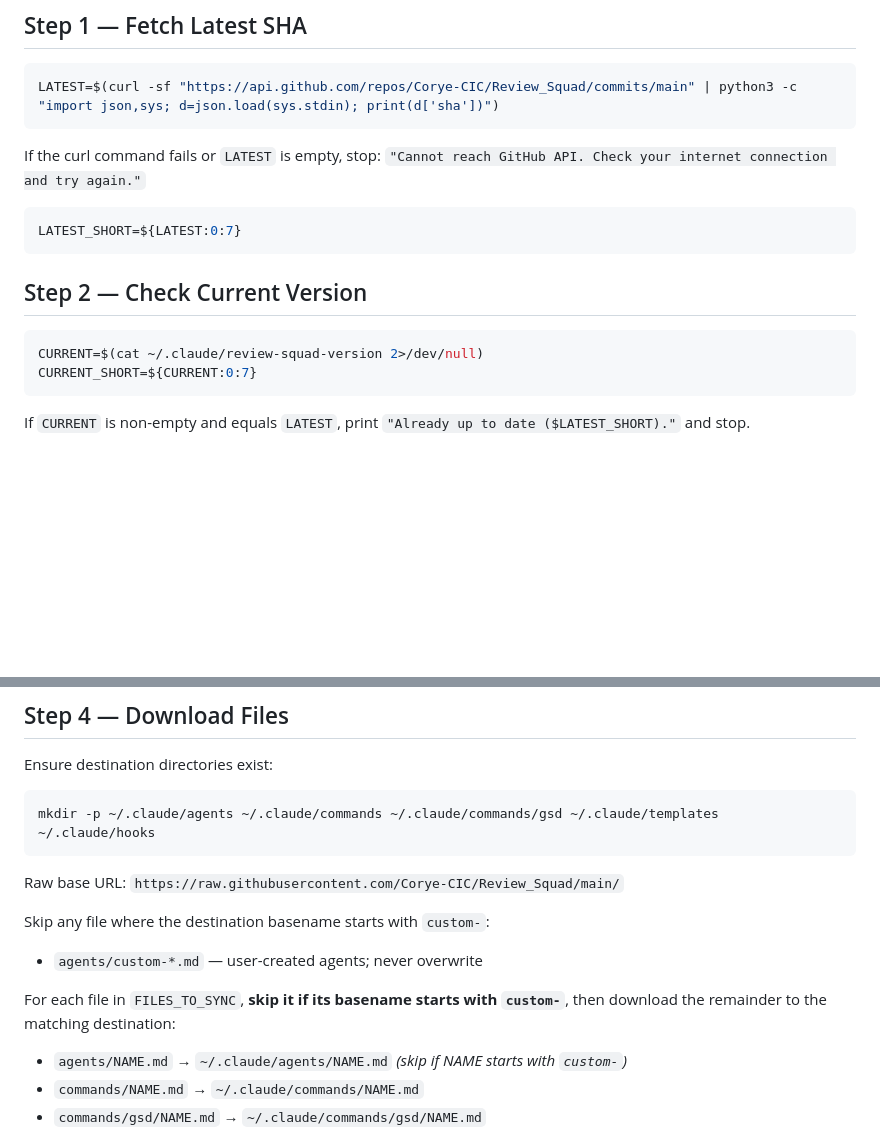
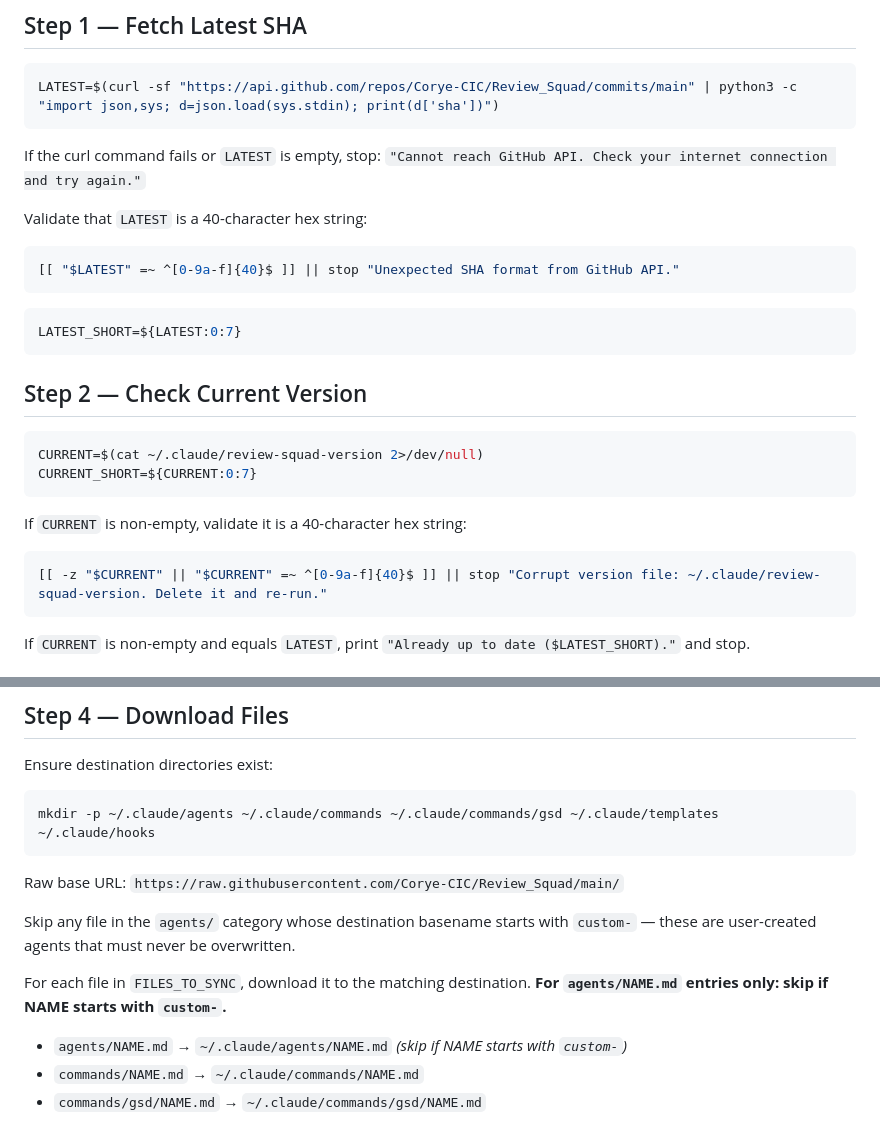
Before and after one commit to Corye-CIC/Review_Squad, a Markdown page: commands/update.md, 2 parts joined by grey strips. GitHub-like rendering; blank space fills up the shorter version.

Commit message:
fix: address Review Squad findings — path traversal guard, HAS_NANDO, SHA validation, scope clarity

````diff
--- a/commands/update.md
+++ b/commands/update.md
@@ -19,6 +19,11 @@ LATEST=$(curl -sf "https://api.github.com/repos/Corye-CIC/Review_Squad/commits/m
 
 If the curl command fails or `LATEST` is empty, stop: `"Cannot reach GitHub API. Check your internet connection and try again."`
 
+Validate that `LATEST` is a 40-character hex string:
+```bash
+[[ "$LATEST" =~ ^[0-9a-f]{40}$ ]] || stop "Unexpected SHA format from GitHub API."
+```
+
 ```bash
 LATEST_SHORT=${LATEST:0:7}
 ```
@@ -28,6 +33,11 @@ LATEST_SHORT=${LATEST:0:7}
 ```bash
 CURRENT=$(cat ~/.claude/review-squad-version 2>/dev/null)
 CURRENT_SHORT=${CURRENT:0:7}
+```
+
+If `CURRENT` is non-empty, validate it is a 40-character hex string:
+```bash
+[[ -z "$CURRENT" || "$CURRENT" =~ ^[0-9a-f]{40}$ ]] || stop "Corrupt version file: ~/.claude/review-squad-version. Delete it and re-run."
 ```
 
 If `CURRENT` is non-empty and equals `LATEST`, print `"Already up to date ($LATEST_SHORT)."` and stop.
@@ -106,10 +116,9 @@ mkdir -p ~/.claude/agents ~/.claude/commands ~/.claude/commands/gsd ~/.claude/te
 
 Raw base URL: `https://raw.githubusercontent.com/Corye-CIC/Review_Squad/main/`
 
-Skip any file where the destination basename starts with `custom-`:
-- `agents/custom-*.md` — user-created agents; never overwrite
+Skip any file in the `agents/` category whose destination basename starts with `custom-` — these are user-created agents that must never be overwritten.
 
-For each file in `FILES_TO_SYNC`, **skip it if its basename starts with `custom-`**, then download the remainder to the matching destination:
+For each file in `FILES_TO_SYNC`, download it to the matching destination. **For `agents/NAME.md` entries only: skip if NAME starts with `custom-`.**
 - `agents/NAME.md` → `~/.claude/agents/NAME.md`  *(skip if NAME starts with `custom-`)*
 - `commands/NAME.md` → `~/.claude/commands/NAME.md`
 - `commands/gsd/NAME.md` → `~/.claude/commands/gsd/NAME.md`
````
Also changed, not shown: commands/quick.md (+9 -8 lines).
